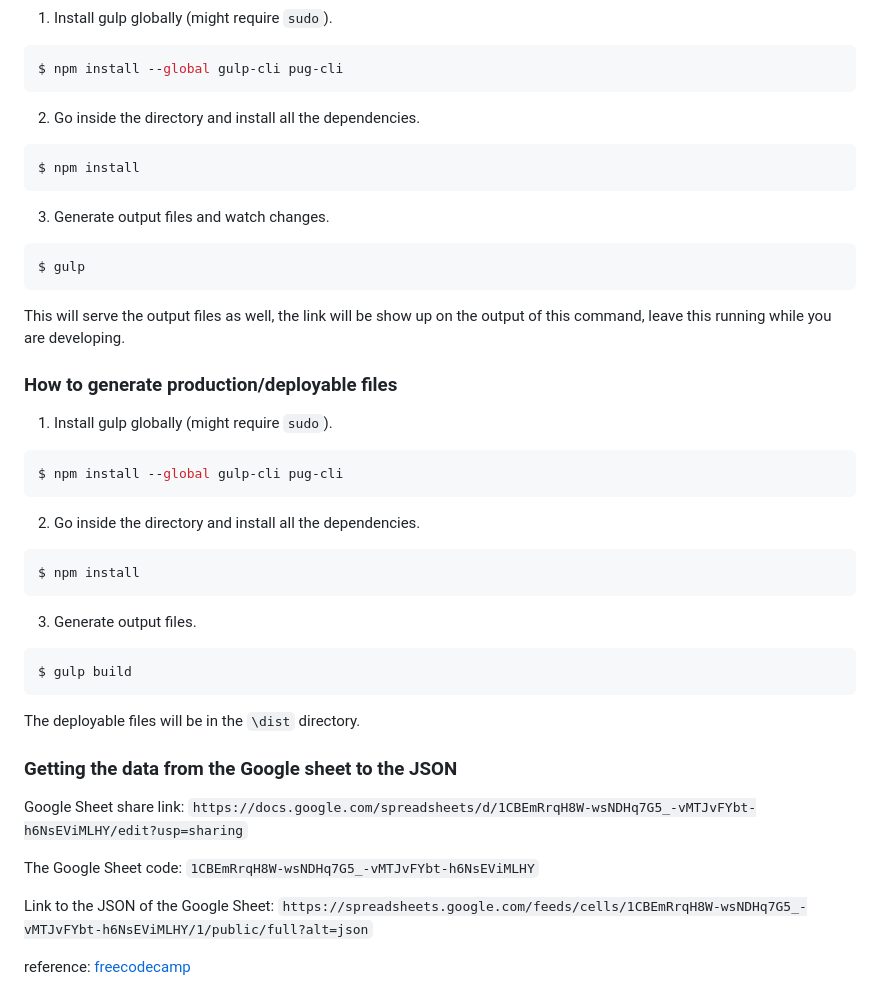
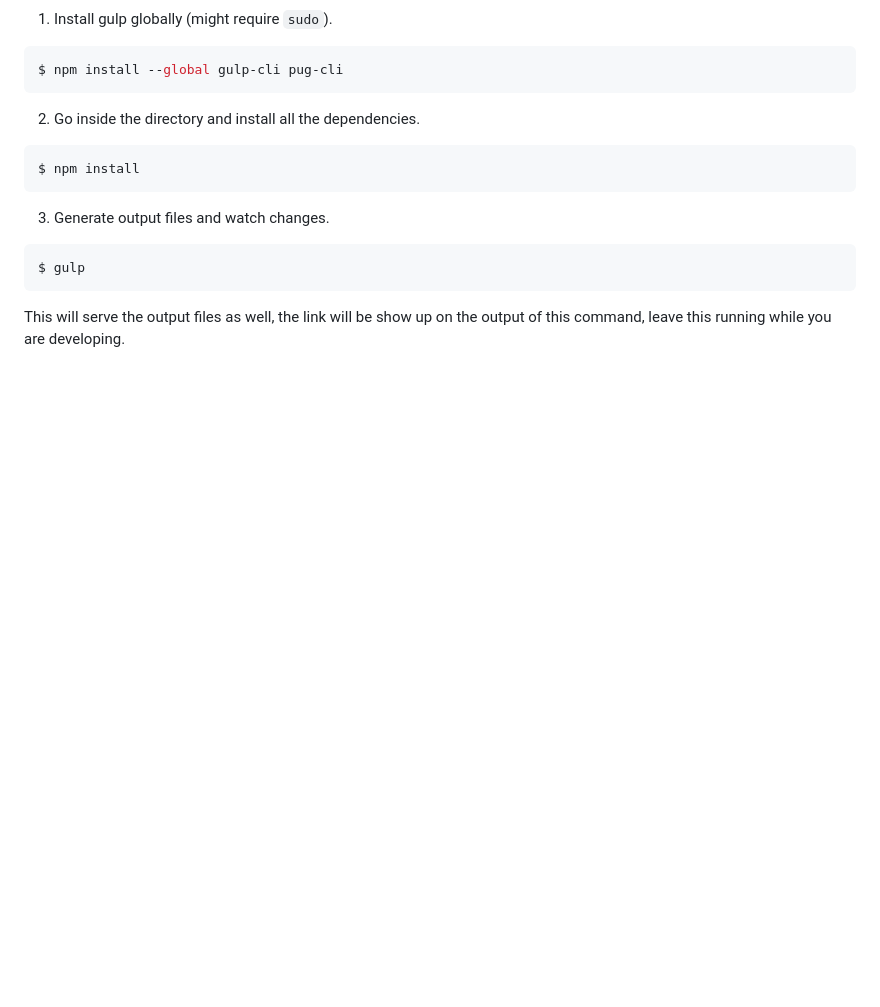
Before and after one commit to smlab-niser/niser-canteen-menu, a Markdown page: README.md, the part around the change printed below. GitHub-like rendering; blank space fills up the shorter version.

````diff
--- a/README.md
+++ b/README.md
@@ -28,35 +82,3 @@ $ gulp
 ```
 
 This will serve the output files as well, the link will be show up on the output of this command, leave this running while you are developing.
-
-### How to generate production/deployable files
-
-
-1) Install gulp globally (might require `sudo`).
-
-```bash
-$ npm install --global gulp-cli pug-cli
-```
-
-2) Go inside the directory and install all the dependencies.
-```bash
-$ npm install
-```
-
-3) Generate output files.
-```bash
-$ gulp build
-```
-
-The deployable files will be in the `\dist` directory.
-
-
-### Getting the data from the Google sheet to the JSON
-
-Google Sheet share link: `https://docs.google.com/spreadsheets/d/1CBEmRrqH8W-wsNDHq7G5_-vMTJvFYbt-h6NsEViMLHY/edit?usp=sharing`
-
-The Google Sheet code: `1CBEmRrqH8W-wsNDHq7G5_-vMTJvFYbt-h6NsEViMLHY`
-
-Link to the JSON of the Google Sheet: `https://spreadsheets.google.com/feeds/cells/1CBEmRrqH8W-wsNDHq7G5_-vMTJvFYbt-h6NsEViMLHY/1/public/full?alt=json`
-
-reference: [freecodecamp](https://www.freecodecamp.org/news/cjn-google-sheets-as-json-endpoint/)
````
Also changed, not shown: other parts of README.md (+57 -3 lines), static/sequence_diagram.png (added).
